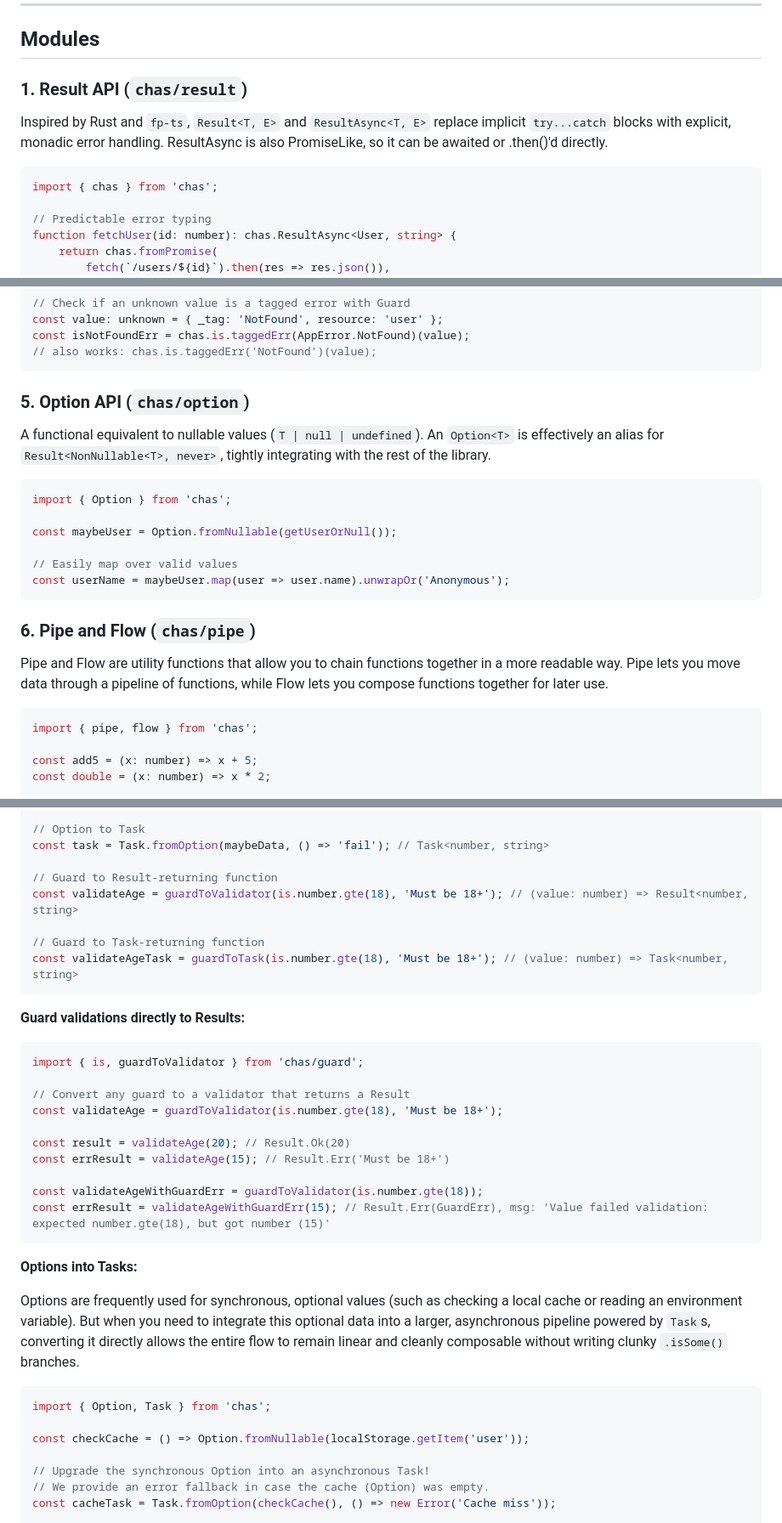
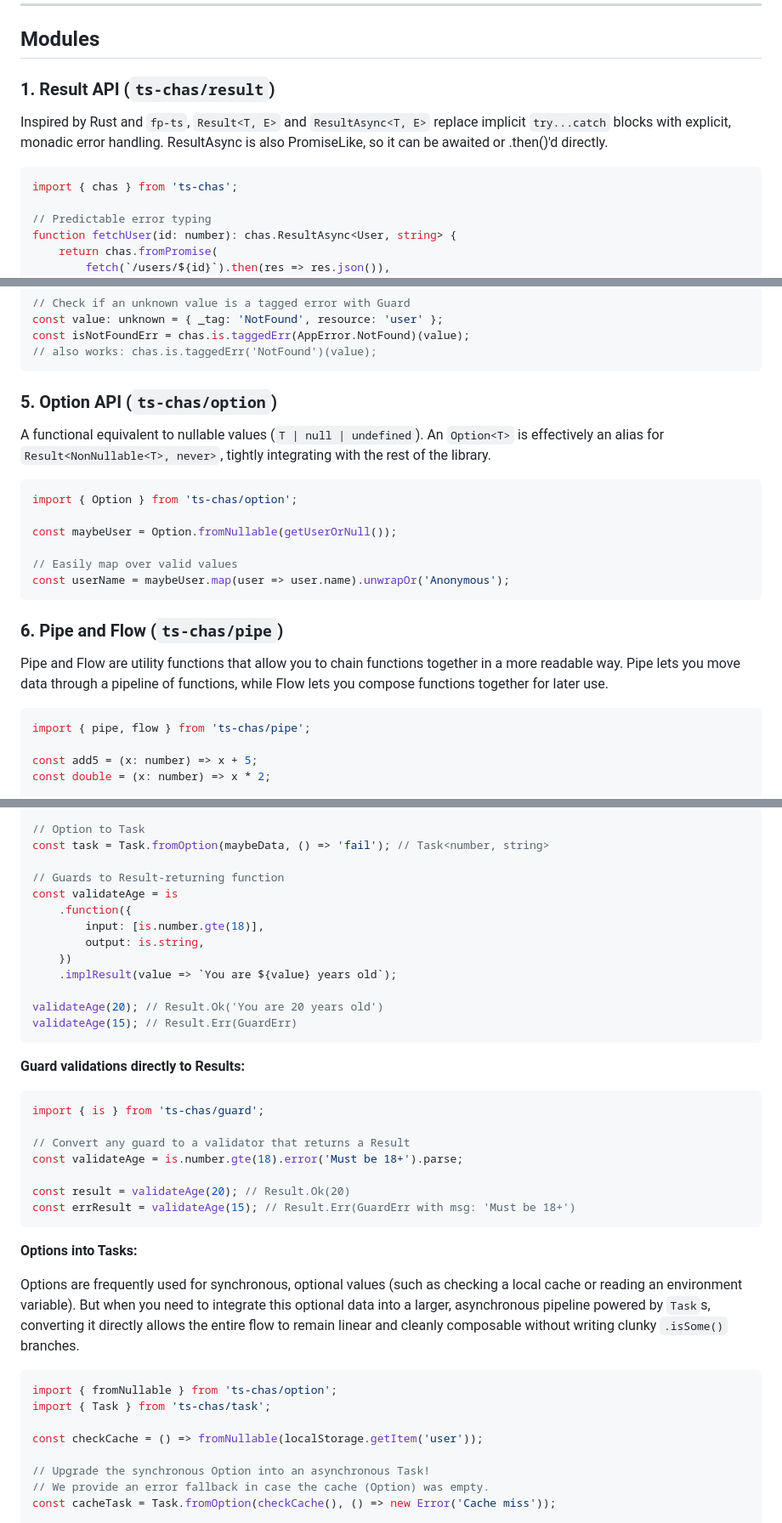
Before and after one commit to sinzek/ts-chas, a Markdown page: README.md, 3 parts joined by grey strips. Shown at 85% size. Rendered like a GitHub page.

````diff
--- a/README.md
+++ b/README.md
@@ -18,12 +18,12 @@ At a high level, the `chas` ecosystem provides:
 
 ## Modules
 
-### 1. Result API (`chas/result`)
+### 1. Result API (`ts-chas/result`)
 
 Inspired by Rust and `fp-ts`, `Result<T, E>` and `ResultAsync<T, E>` replace implicit `try...catch` blocks with explicit, monadic error handling. ResultAsync is also PromiseLike, so it can be awaited or .then()'d directly.
 
 ```ts
-import { chas } from 'chas';
+import { chas } from 'ts-chas';
 
 // Predictable error typing
 function fetchUser(id: number): chas.ResultAsync<User, string> {
@@ -226,12 +228,12 @@ const isNotFoundErr = chas.is.taggedErr(AppError.NotFound)(value);
 // also works: chas.is.taggedErr('NotFound')(value);
 ```
 
-### 5. Option API (`chas/option`)
+### 5. Option API (`ts-chas/option`)
 
 A functional equivalent to nullable values (`T | null | undefined`). An `Option<T>` is effectively an alias for `Result<NonNullable<T>, never>`, tightly integrating with the rest of the library.
 
 ```ts
-import { Option } from 'chas';
+import { Option } from 'ts-chas/option';
 
 const maybeUser = Option.fromNullable(getUserOrNull());
 
@@ -239,12 +241,12 @@ const maybeUser = Option.fromNullable(getUserOrNull());
 const userName = maybeUser.map(user => user.name).unwrapOr('Anonymous');
 ```
 
-### 6. Pipe and Flow (`chas/pipe`)
+### 6. Pipe and Flow (`ts-chas/pipe`)
 
 Pipe and Flow are utility functions that allow you to chain functions together in a more readable way. Pipe lets you move data through a pipeline of functions, while Flow lets you compose functions together for later use.
 
 ```ts
-import { pipe, flow } from 'chas';
+import { pipe, flow } from 'ts-chas/pipe';
 
 const add5 = (x: number) => x + 5;
 const double = (x: number) => x * 2;
@@ -285,26 +287,28 @@ const maybeNumber = Option.fromGuard(value, is.number); // Option<number>
 // Option to Task
 const task = Task.fromOption(maybeData, () => 'fail'); // Task<number, string>
 
-// Guard to Result-returning function
-const validateAge = guardToValidator(is.number.gte(18), 'Must be 18+'); // (value: number) => Result<number, string>
+// Guards to Result-returning function
+const validateAge = is
+	.function({
+		input: [is.number.gte(18)],
+		output: is.string,
+	})
+	.implResult(value => `You are ${value} years old`);
 
-// Guard to Task-returning function
-const validateAgeTask = guardToTask(is.number.gte(18), 'Must be 18+'); // (value: number) => Task<number, string>
+validateAge(20); // Result.Ok('You are 20 years old')
+validateAge(15); // Result.Err(GuardErr)
 ```
 
 **Guard validations directly to Results:**
 
 ```ts
-import { is, guardToValidator } from 'chas/guard';
+import { is } from 'ts-chas/guard';
 
 // Convert any guard to a validator that returns a Result
-const validateAge = guardToValidator(is.number.gte(18), 'Must be 18+');
+const validateAge = is.number.gte(18).error('Must be 18+').parse;
 
 const result = validateAge(20); // Result.Ok(20)
-const errResult = validateAge(15); // Result.Err('Must be 18+')
-
-const validateAgeWithGuardErr = guardToValidator(is.number.gte(18));
-const errResult = validateAgeWithGuardErr(15); // Result.Err(GuardErr), msg: 'Value failed validation: expected number.gte(18), but got number (15)'
+const errResult = validateAge(15); // Result.Err(GuardErr with msg: 'Must be 18+')
 ```
 
 **Options into Tasks:**
@@ -312,9 +316,10 @@ const errResult = validateAgeWithGuardErr(15); // Result.Err(GuardErr), msg: 'Va
 Options are frequently used for synchronous, optional values (such as checking a local cache or reading an environment variable). But when you need to integrate this optional data into a larger, asynchronous pipeline powered by `Task`s, converting it directly allows the entire flow to remain linear and cleanly composable without writing clunky `.isSome()` branches.
 
 ```ts
-import { Option, Task } from 'chas';
+import { fromNullable } from 'ts-chas/option';
+import { Task } from 'ts-chas/task';
 
-const checkCache = () => Option.fromNullable(localStorage.getItem('user'));
+const checkCache = () => fromNullable(localStorage.getItem('user'));
 
 // Upgrade the synchronous Option into an asynchronous Task!
 // We provide an error fallback in case the cache (Option) was empty.
````
Also changed, not shown: other parts of README.md (+18 -16 lines).
